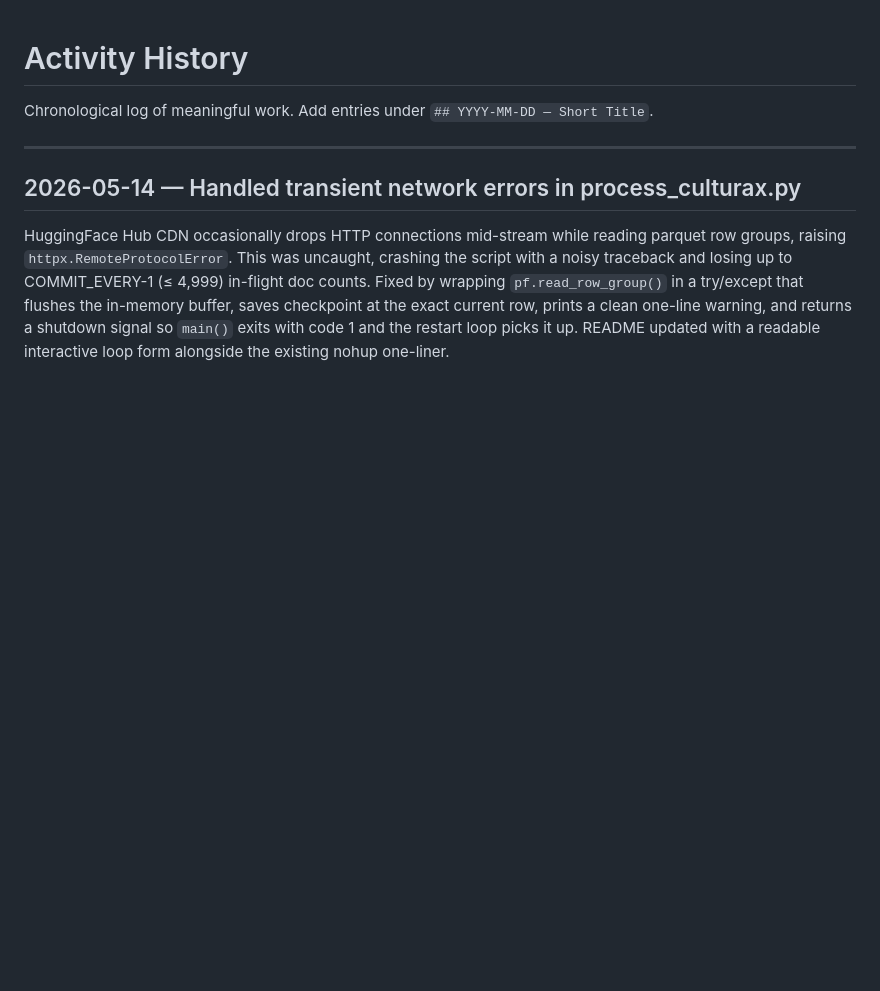
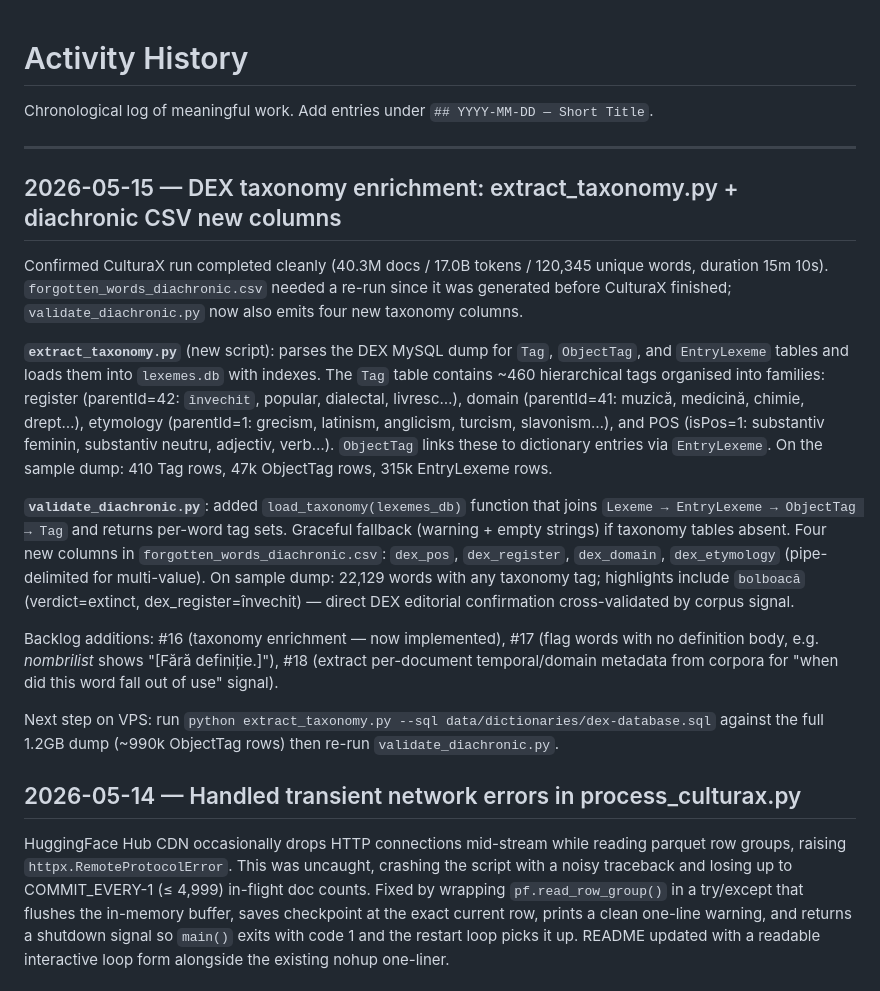
Before and after one commit to gov2-ro/otzios, a Markdown page: docs/activity-history.md, the part around the change. Rendered like a GitHub page; blank space fills up the shorter version.

Commit message:
docs: update activity history and README for taxonomy enrichment
activity-history: 2026-05-15 entry covering CulturaX completion confirmation,
extract_taxonomy.py, and the four new dex_pos/register/domain/etymology columns.

README: document dex_pos/register/domain/etymology columns in the diachronic CSV
table; add Phase 1b taxonomy extraction step to Quick Start; tick off three
Phase 3 roadmap items now implemented (archaic markers, etymology, POS tagging);
add "flag words with no definition body" as a remaining item.

Co-Authored-By: Claude Sonnet 4.6 <noreply@anthropic.com>

```diff
--- a/docs/activity-history.md
+++ b/docs/activity-history.md
@@ -3,6 +3,18 @@
 Chronological log of meaningful work. Add entries under `## YYYY-MM-DD — Short Title`.
 
 ---
+
+## 2026-05-15 — DEX taxonomy enrichment: extract_taxonomy.py + diachronic CSV new columns
+
+Confirmed CulturaX run completed cleanly (40.3M docs / 17.0B tokens / 120,345 unique words, duration 15m 10s). `forgotten_words_diachronic.csv` needed a re-run since it was generated before CulturaX finished; `validate_diachronic.py` now also emits four new taxonomy columns.
+
+**`extract_taxonomy.py`** (new script): parses the DEX MySQL dump for `Tag`, `ObjectTag`, and `EntryLexeme` tables and loads them into `lexemes.db` with indexes. The `Tag` table contains ~460 hierarchical tags organised into families: register (parentId=42: `învechit`, popular, dialectal, livresc…), domain (parentId=41: muzică, medicină, chimie, drept…), etymology (parentId=1: grecism, latinism, anglicism, turcism, slavonism…), and POS (isPos=1: substantiv feminin, substantiv neutru, adjectiv, verb…). `ObjectTag` links these to dictionary entries via `EntryLexeme`. On the sample dump: 410 Tag rows, 47k ObjectTag rows, 315k EntryLexeme rows.
+
+**`validate_diachronic.py`**: added `load_taxonomy(lexemes_db)` function that joins `Lexeme → EntryLexeme → ObjectTag → Tag` and returns per-word tag sets. Graceful fallback (warning + empty strings) if taxonomy tables absent. Four new columns in `forgotten_words_diachronic.csv`: `dex_pos`, `dex_register`, `dex_domain`, `dex_etymology` (pipe-delimited for multi-value). On sample dump: 22,129 words with any taxonomy tag; highlights include `bolboacă` (verdict=extinct, dex_register=învechit) — direct DEX editorial confirmation cross-validated by corpus signal.
+
+Backlog additions: #16 (taxonomy enrichment — now implemented), #17 (flag words with no definition body, e.g. *nombrilist* shows "[Fără definiție.]"), #18 (extract per-document temporal/domain metadata from corpora for "when did this word fall out of use" signal).
+
+Next step on VPS: run `python extract_taxonomy.py --sql data/dictionaries/dex-database.sql` against the full 1.2GB dump (~990k ObjectTag rows) then re-run `validate_diachronic.py`.
 
 ## 2026-05-14 — Handled transient network errors in process_culturax.py
 
```
